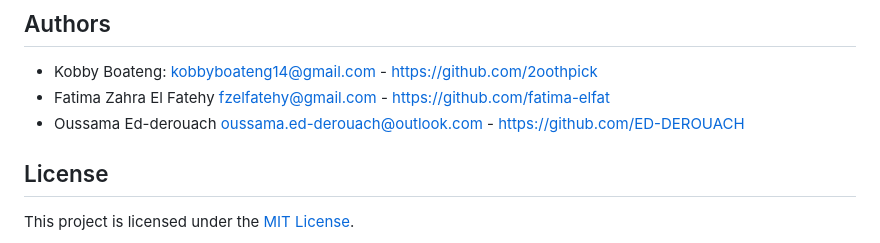
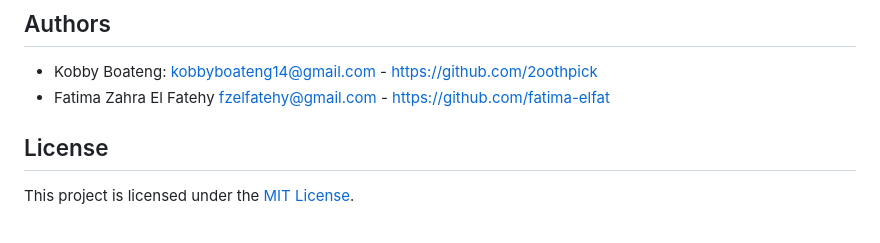
Before and after one commit to Moticob/BookWander_v0.1, a Markdown page: README.md, the part around the change. Rendered like a GitHub page.

```diff
--- a/README.md
+++ b/README.md
@@ -124,7 +124,7 @@ There is a plethora of features that we would love to implement into BookWander
 ## Authors
 - Kobby Boateng: <kobbyboateng14@gmail.com>  - <https://github.com/2oothpick>
 - Fatima Zahra El Fatehy <fzelfatehy@gmail.com> -  https://github.com/fatima-elfat
-- Oussama Ed-derouach <oussama.ed-derouach@outlook.com> - https://github.com/ED-DEROUACH
+
 
 ## License
 
```
